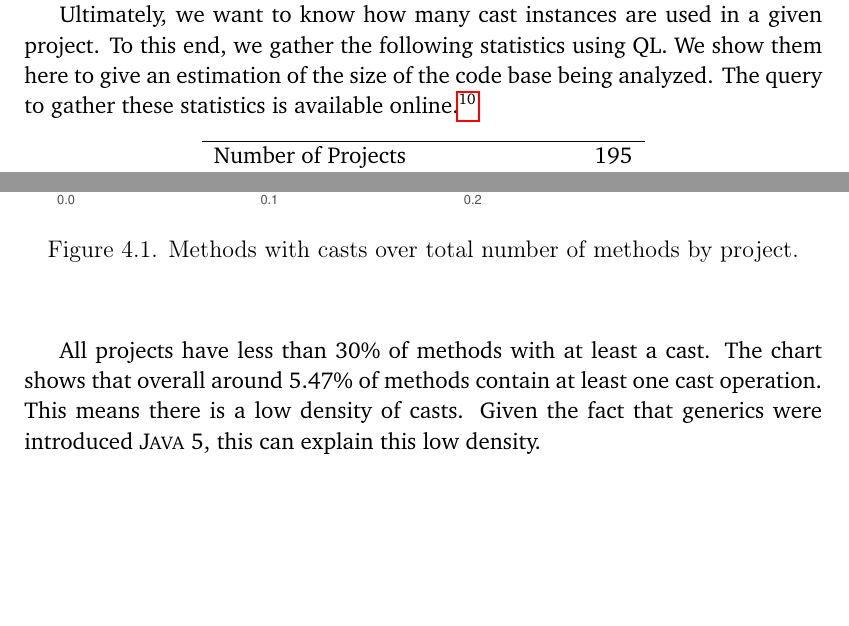
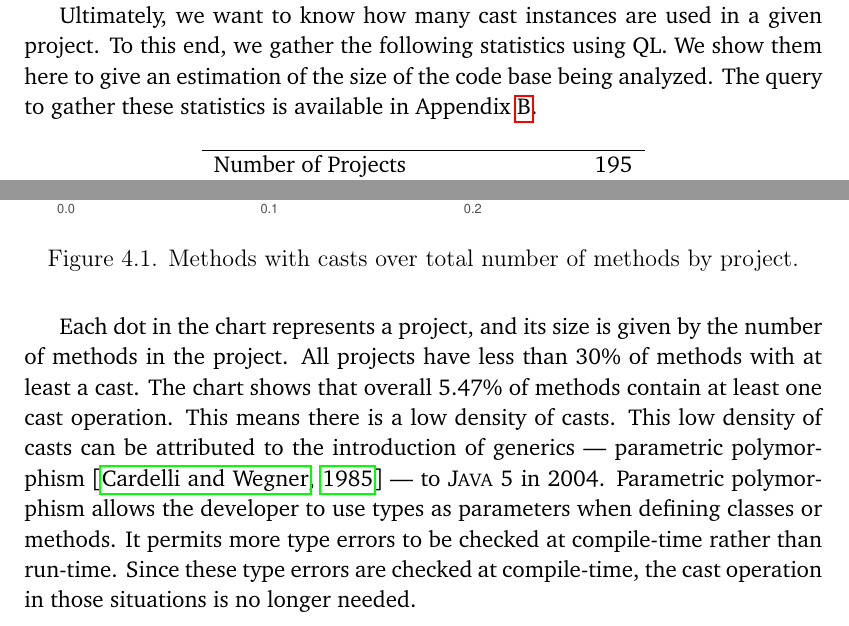
Before and after one commit to acuarica/phd-thesis, a LaTeX thesis (phd-thesis.tex, which reads chapters/casts/sec-casts-stats.tex): two parts of pages 60 and 61 of 138, joined at a grey line, cut so that both start at the same text, the shorter picture padded with empty space. Compiled offline with pdfLaTeX.

Commit message:
Matthias' comments.

```diff
--- a/chapters/casts/sec-casts-stats.tex
+++ b/chapters/casts/sec-casts-stats.tex
@@ -32,7 +25,7 @@ To answer \ref{casts:rq1}, we have analyzed \nproject{} \java{} projects in \lgt
 Ultimately, we want to know how many cast instances are used in a given project.
 To this end, we gather the following statistics using \ql{}.
 We show them here to give an estimation of the size of the code base being analyzed.
-The query to gather these statistics is available online.\footnote{\url{https://gitlab.com/acuarica/java-cast-queries/blob/master/ql/stats.ql}}
+The query to gather these statistics is available in Appendix~\ref{cha:ap:qlstats}.
 
 \begin{center}
 \begin{tabular}{lr}
@@ -79,9 +66,15 @@ The following chart shows this ratio for all analyzed projects:
 \caption{Methods with casts over total number of methods by project.}
 \end{figure}
 
+Each dot in the chart represents a project, and its size is given by the number of methods in the project.
 All projects have less than 30\% of methods with at least a cast.
-The chart shows that overall around \castpercentage{}\% of methods contain at least one cast operation.
+The chart shows that overall \castpercentage{}\% of methods contain at least one cast operation.
 This means there is a low density of casts.
-Given the fact that generics were introduced \java{} 5, this can explain this low density.
+This low density of casts can be attributed to the introduction of generics
+--- parametric polymorphism~\citep{cardelliUnderstandingTypesData1985} ---
+to \java{} 5 in 2004.
+Parametric polymorphism allows the developer to use types as parameters when defining classes or methods. It permits more type errors to be checked at compile-time rather than run-time.
+Since these type errors are checked at compile-time,
+the cast operation in those situations is no longer needed.
 
 Nevertheless, casts are still used.
```
Also changed, not shown: chapters/casts/sec-casts-methodology.tex (+2 -1 lines), chapters/casts/sec-casts-stats.tex (15 more changed lines).
